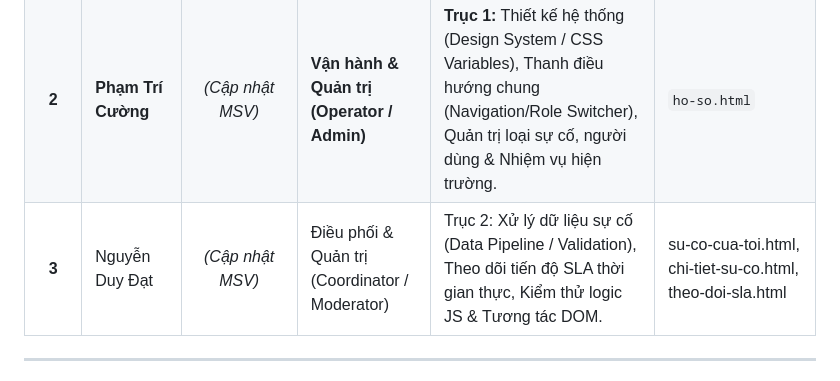
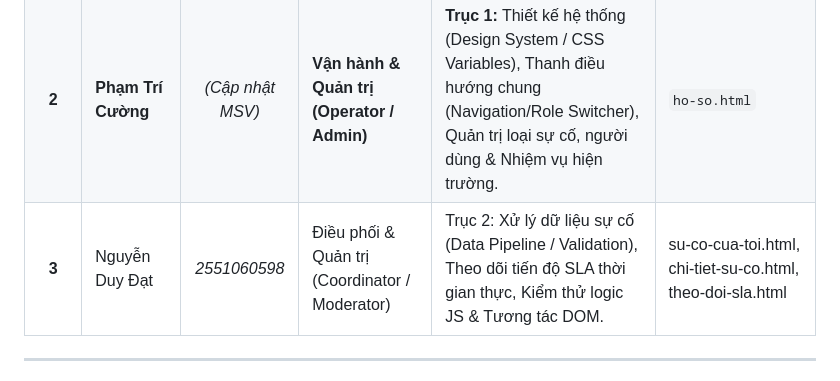
Before and after one commit to nguyenvancong18032007-cmd/Baitapcuoiki-SafeNeighborhood, a Markdown page: README.md, the part around the change. Drawn GitHub-style.

Commit message:
Update student ID for Nguyễn Duy Đạt

```diff
--- a/README.md
+++ b/README.md
@@ -28,7 +28,7 @@ Dự án áp dụng mô hình **Lát cắt dọc (Vertical Slice)** kết hợp
 | :---: | :--- | :---: | :--- | :--- | :--- |
 | **1** | **Nguyễn Văn Công** *(Trưởng nhóm)* | `2551060599` | **Cư dân (Primary User)** | **Trục 3:** Triển khai (Deployment), Quản lý Git Flow (`dev` → `main`), Kiểm thử Responsive đa thiết bị & QA. | `bao-cao-su-co.html`, `ai-reference.html` |
 | **2** | **Phạm Trí Cường** | *(Cập nhật MSV)* | **Vận hành & Quản trị (Operator / Admin)** | **Trục 1:** Thiết kế hệ thống (Design System / CSS Variables), Thanh điều hướng chung (Navigation/Role Switcher), Quản trị loại sự cố, người dùng & Nhiệm vụ hiện trường. | `ho-so.html` |
-| **3** | Nguyễn Duy Đạt | *(Cập nhật MSV)* | Điều phối & Quản trị (Coordinator / Moderator) | Trục 2: Xử lý dữ liệu sự cố (Data Pipeline / Validation), Theo dõi tiến độ SLA thời gian thực, Kiểm thử logic JS & Tương tác DOM. | su-co-cua-toi.html, chi-tiet-su-co.html, theo-doi-sla.html |
+| **3** | Nguyễn Duy Đạt | *2551060598* | Điều phối & Quản trị (Coordinator / Moderator) | Trục 2: Xử lý dữ liệu sự cố (Data Pipeline / Validation), Theo dõi tiến độ SLA thời gian thực, Kiểm thử logic JS & Tương tác DOM. | su-co-cua-toi.html, chi-tiet-su-co.html, theo-doi-sla.html |
 ---
 
 ## 🔄 3. Chuỗi Truy Vết Minh Chứng 12 Mắt Xích (End-to-End Traceability Chain)
```
